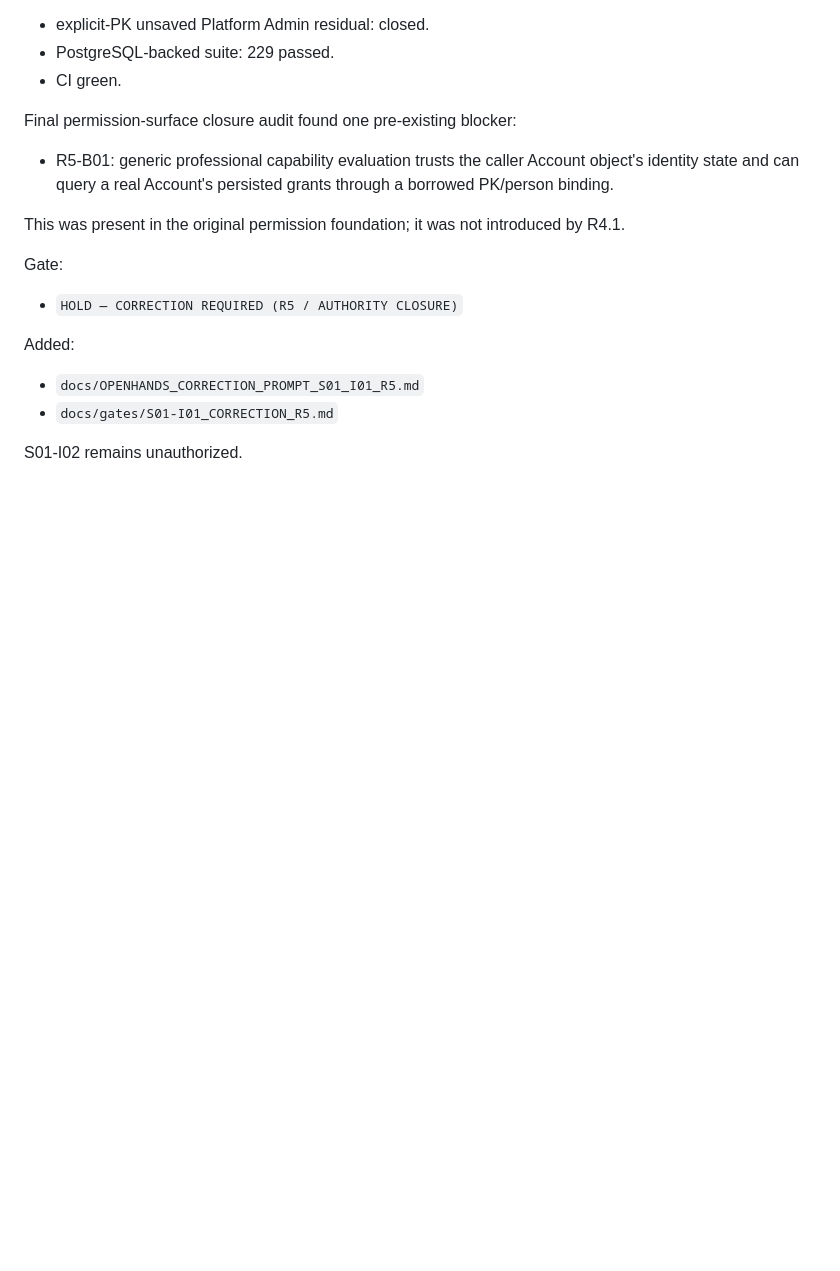
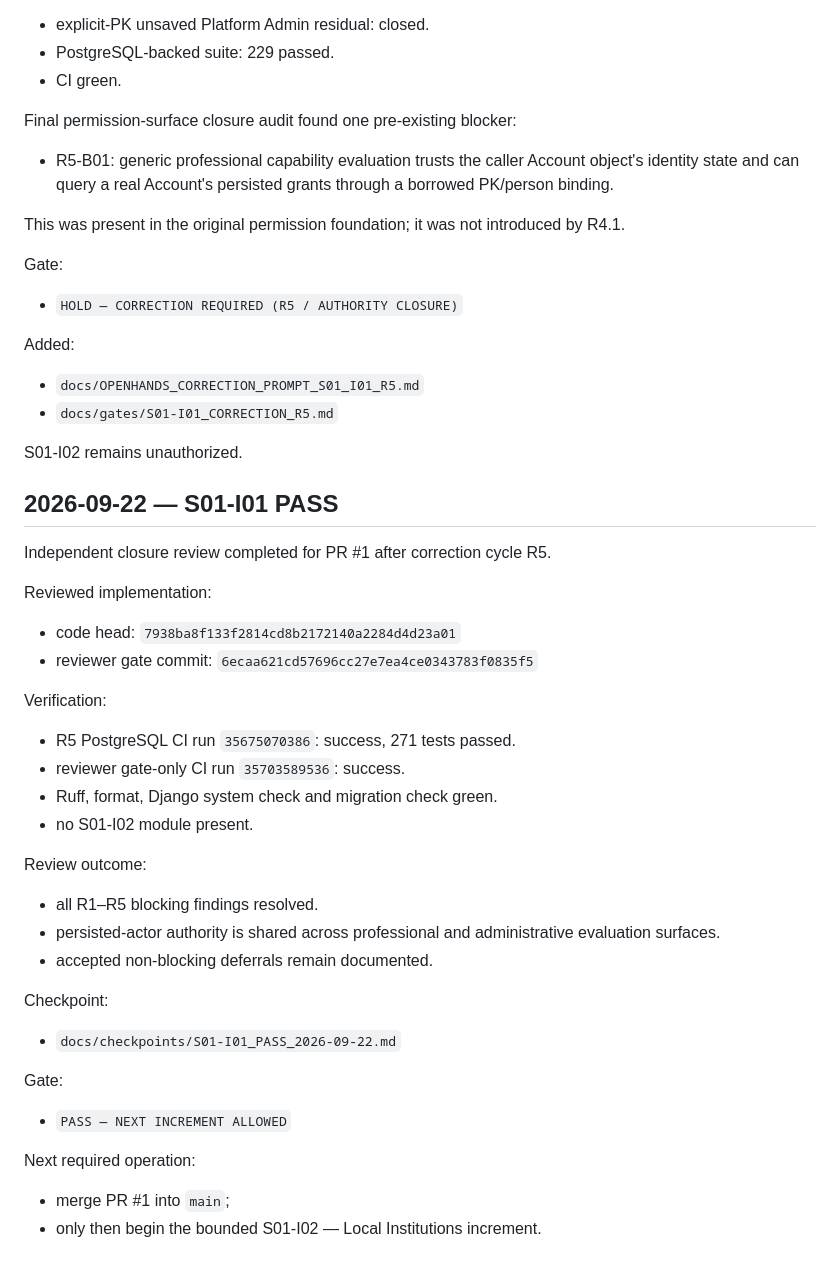
Before and after one commit to scientifica007/National_Inspection_Platform, a Markdown page: CHANGELOG.md, the part around the change. Drawn GitHub-style; blank space fills up the shorter version.

Commit message:
docs: record S01-I01 PASS

```diff
--- a/CHANGELOG.md
+++ b/CHANGELOG.md
@@ -172,3 +172,33 @@ Added:
 - `docs/gates/S01-I01_CORRECTION_R5.md`
 
 S01-I02 remains unauthorized.
+
+
+## 2026-09-22 — S01-I01 PASS
+
+Independent closure review completed for PR #1 after correction cycle R5.
+
+Reviewed implementation:
+- code head: `7938ba8f133f2814cd8b2172140a2284d4d23a01`
+- reviewer gate commit: `6ecaa621cd57696cc27e7ea4ce0343783f0835f5`
+
+Verification:
+- R5 PostgreSQL CI run `35675070386`: success, 271 tests passed.
+- reviewer gate-only CI run `35703589536`: success.
+- Ruff, format, Django system check and migration check green.
+- no S01-I02 module present.
+
+Review outcome:
+- all R1–R5 blocking findings resolved.
+- persisted-actor authority is shared across professional and administrative evaluation surfaces.
+- accepted non-blocking deferrals remain documented.
+
+Checkpoint:
+- `docs/checkpoints/S01-I01_PASS_2026-09-22.md`
+
+Gate:
+- `PASS — NEXT INCREMENT ALLOWED`
+
+Next required operation:
+- merge PR #1 into `main`;
+- only then begin the bounded S01-I02 — Local Institutions increment.
```
